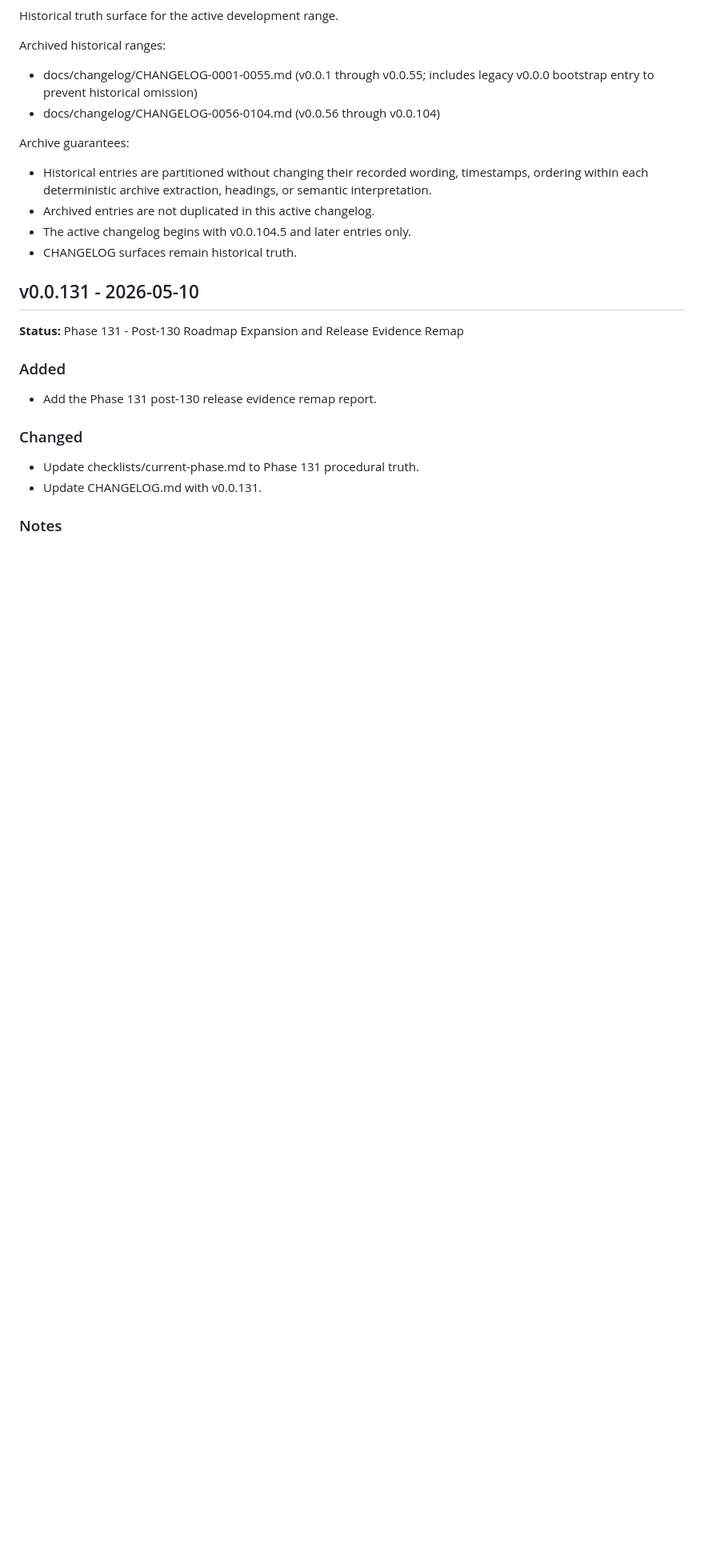
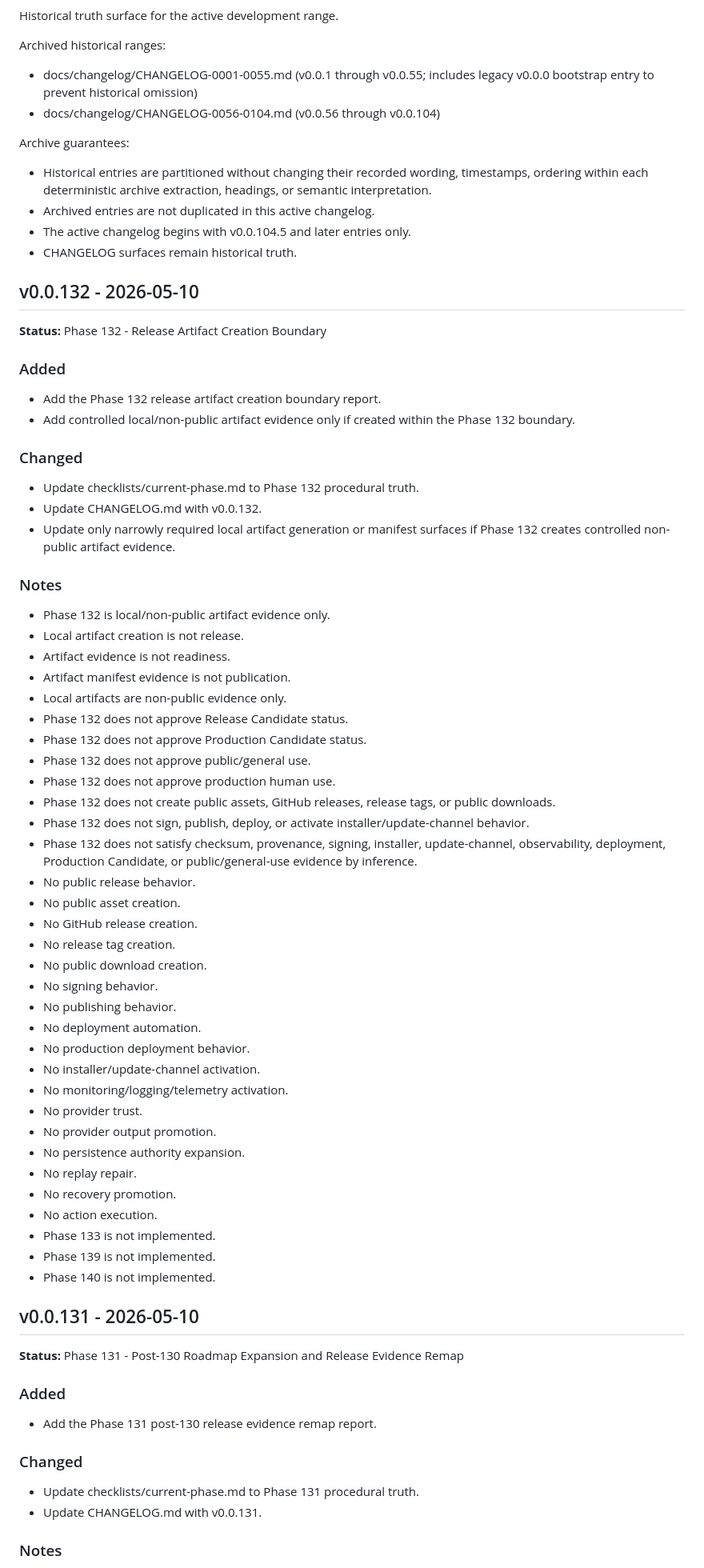
Before and after one commit to irgordon/ajentic, a Markdown page: CHANGELOG.md, the part around the change. Shown at 80% size. Drawn GitHub-style; blank space fills up the shorter version.

Commit message:
Phase 132: create local release artifact evidence

```diff
--- a/CHANGELOG.md
+++ b/CHANGELOG.md
@@ -17,6 +17,53 @@ Archive guarantees:
 - The active changelog begins with v0.0.104.5 and later entries only.
 - CHANGELOG surfaces remain historical truth.
 
+
+
+## v0.0.132 - 2026-05-10
+**Status:** Phase 132 - Release Artifact Creation Boundary
+
+### Added
+- Add the Phase 132 release artifact creation boundary report.
+- Add controlled local/non-public artifact evidence only if created within the Phase 132 boundary.
+
+### Changed
+- Update checklists/current-phase.md to Phase 132 procedural truth.
+- Update CHANGELOG.md with v0.0.132.
+- Update only narrowly required local artifact generation or manifest surfaces if Phase 132 creates controlled non-public artifact evidence.
+
+### Notes
+- Phase 132 is local/non-public artifact evidence only.
+- Local artifact creation is not release.
+- Artifact evidence is not readiness.
+- Artifact manifest evidence is not publication.
+- Local artifacts are non-public evidence only.
+- Phase 132 does not approve Release Candidate status.
+- Phase 132 does not approve Production Candidate status.
+- Phase 132 does not approve public/general use.
+- Phase 132 does not approve production human use.
+- Phase 132 does not create public assets, GitHub releases, release tags, or public downloads.
+- Phase 132 does not sign, publish, deploy, or activate installer/update-channel behavior.
+- Phase 132 does not satisfy checksum, provenance, signing, installer, update-channel, observability, deployment, Production Candidate, or public/general-use evidence by inference.
+- No public release behavior.
+- No public asset creation.
+- No GitHub release creation.
+- No release tag creation.
+- No public download creation.
+- No signing behavior.
+- No publishing behavior.
+- No deployment automation.
+- No production deployment behavior.
+- No installer/update-channel activation.
+- No monitoring/logging/telemetry activation.
+- No provider trust.
+- No provider output promotion.
+- No persistence authority expansion.
+- No replay repair.
+- No recovery promotion.
+- No action execution.
+- Phase 133 is not implemented.
+- Phase 139 is not implemented.
+- Phase 140 is not implemented.
 
 ## v0.0.131 - 2026-05-10
 **Status:** Phase 131 - Post-130 Roadmap Expansion and Release Evidence Remap
```
Also changed, not shown: checklists/current-phase.md (+142 -108 lines), docs/operations/release-artifact-creation-boundary-phase-132.md (added, +246 -0 lines).
